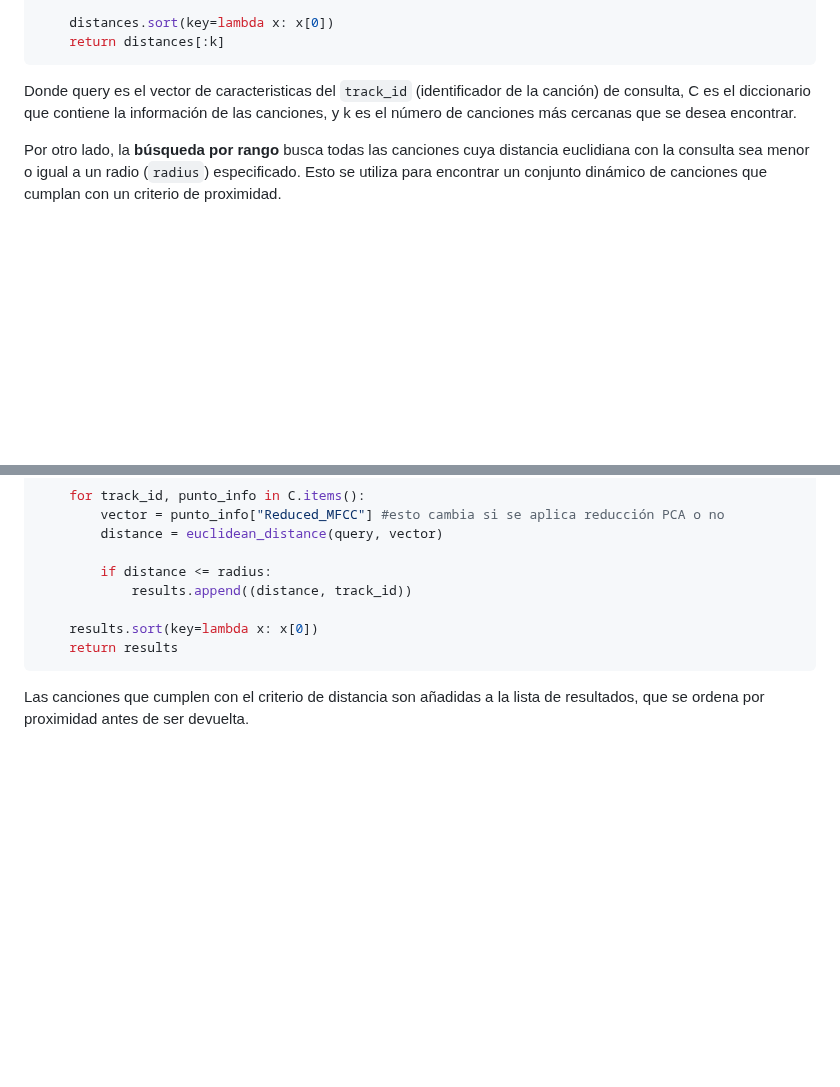
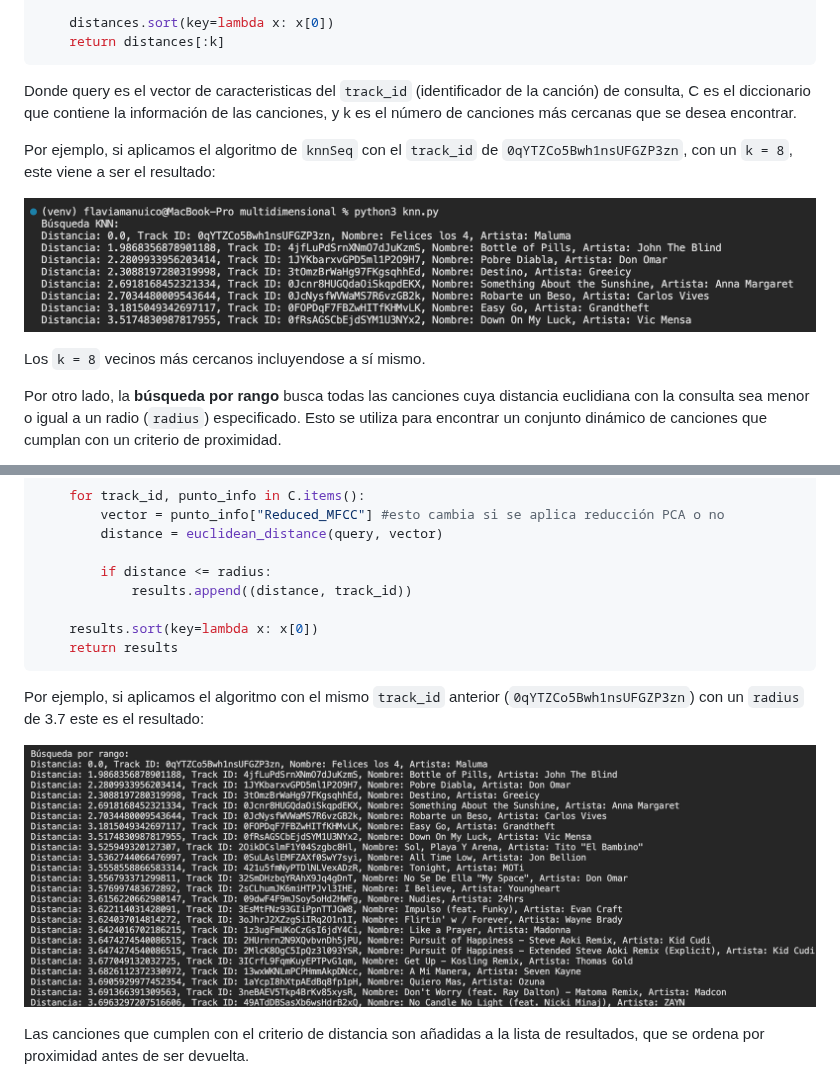
Before and after one commit to MuchSquid/proyecto_2_bd2, a Markdown page: README.md, 2 parts joined by grey strips. GitHub-like rendering; blank space fills up the shorter version.

````diff
--- a/README.md
+++ b/README.md
@@ -130,6 +130,12 @@ def knnSeq(query, C, k):
 ```
 Donde query es el vector de caracteristicas del `track_id` (identificador de la canción) de consulta, C es el diccionario que contiene la información de las canciones, y k es el número de canciones más cercanas que se desea encontrar.
 
+Por ejemplo, si aplicamos el algoritmo de `knnSeq` con el `track_id` de `0qYTZCo5Bwh1nsUFGZP3zn`, con un `k = 8`, este viene a ser el resultado:
+
+![knnSeq](/img/knn_M.png)
+
+Los `k = 8` vecinos más cercanos incluyendose a sí mismo.
+
 Por otro lado, la **búsqueda por rango** busca todas las canciones cuya distancia euclidiana con la consulta sea menor o igual a un radio (`radius`) especificado. Esto se utiliza para encontrar un conjunto dinámico de canciones que cumplan con un criterio de proximidad.
 
 Su código es el siguiente:
@@ -147,6 +153,10 @@ def knnRange(query, C, radius):
     results.sort(key=lambda x: x[0])
     return results
 ```
+Por ejemplo, si aplicamos el algoritmo con el mismo `track_id` anterior (`0qYTZCo5Bwh1nsUFGZP3zn`) con un `radius` de 3.7 este es el resultado:
+
+![knnRange](/img/knnRange_M.png)
+
 Las canciones que cumplen con el criterio de distancia son añadidas a la lista de resultados, que se ordena por proximidad antes de ser devuelta.
 
 ## RTree
````
